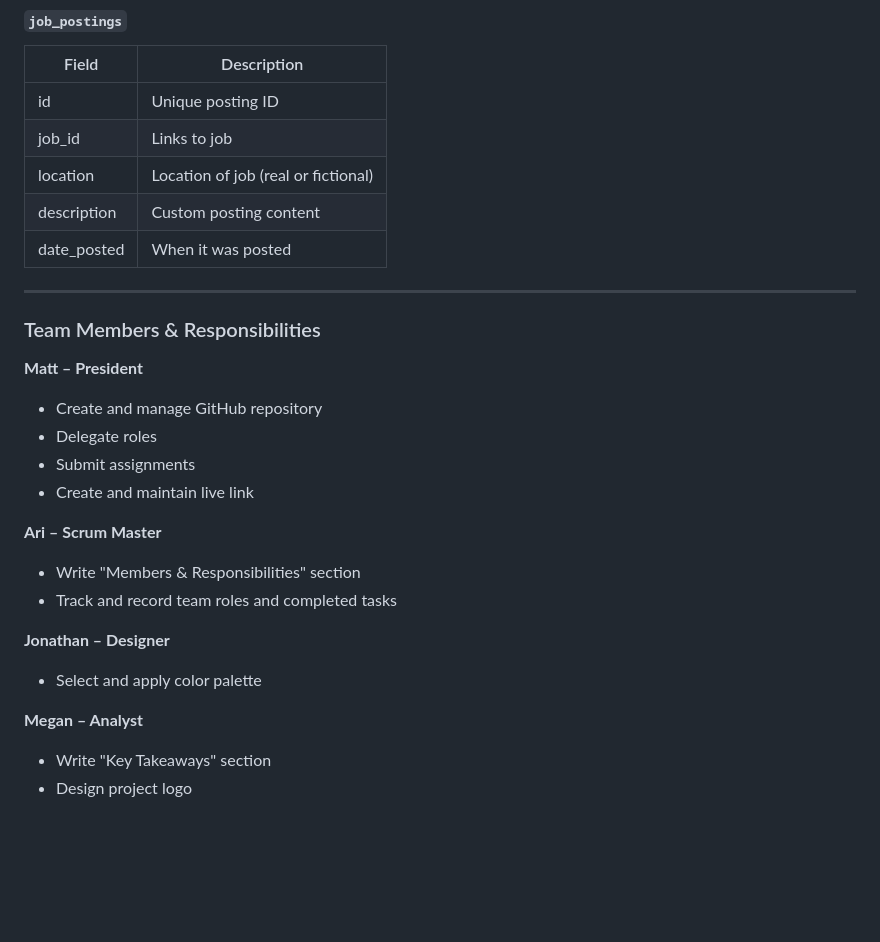
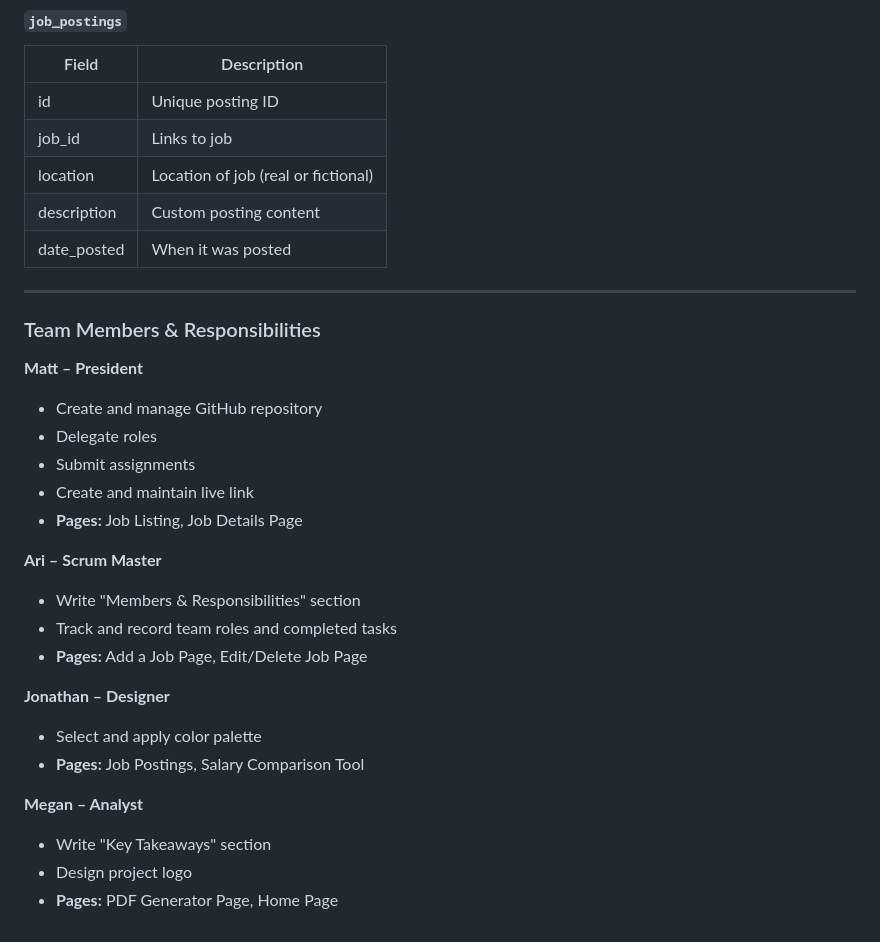
Before and after one commit to matspark1/n320-final-project, a Markdown page: readme.md, the part around the change. GitHub-like rendering; blank space fills up the shorter version.

```diff
--- a/readme.md
+++ b/readme.md
@@ -77,24 +77,28 @@
 | description  | Custom posting content               |
 | date_posted  | When it was posted                   |
 
+
 ---
 
 ### Team Members & Responsibilities
-
 
 **Matt – President**
 - Create and manage GitHub repository
 - Delegate roles
 - Submit assignments
 - Create and maintain live link
+- **Pages:** Job Listing, Job Details Page
 
 **Ari – Scrum Master**
 - Write "Members & Responsibilities" section
 - Track and record team roles and completed tasks
+- **Pages:** Add a Job Page, Edit/Delete Job Page
 
 **Jonathan – Designer**
 - Select and apply color palette
+- **Pages:** Job Postings, Salary Comparison Tool
 
 **Megan – Analyst**
 - Write "Key Takeaways" section
 - Design project logo
+- **Pages:** PDF Generator Page, Home Page
```
